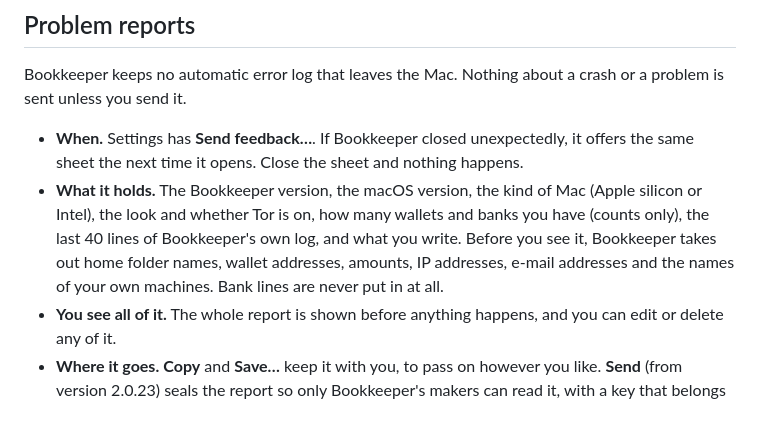
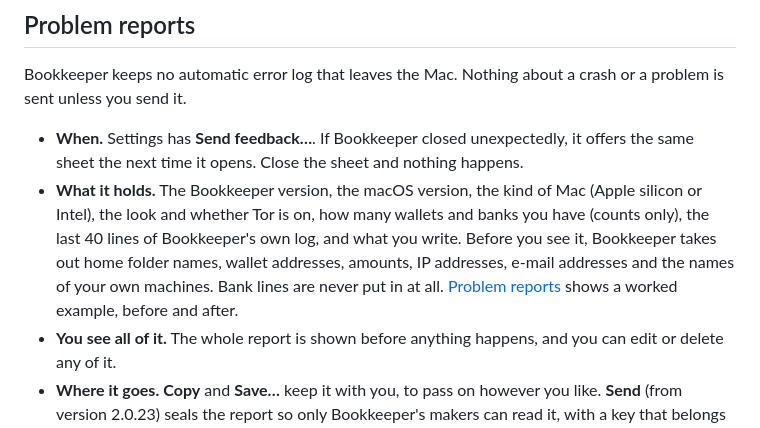
Before and after one commit to House-of-Helios/bookkeeper, a Markdown page: docs/site/07-privacy.md, the part around the change. Rendered like a GitHub page.

```diff
--- a/docs/site/07-privacy.md
+++ b/docs/site/07-privacy.md
@@ -29,7 +29,7 @@ Prices refresh every 5 minutes while the app is open. Update checks are covered
 Bookkeeper keeps no automatic error log that leaves the Mac. Nothing about a crash or a problem is sent unless you send it.
 
 - **When.** Settings has **Send feedback…**. If Bookkeeper closed unexpectedly, it offers the same sheet the next time it opens. Close the sheet and nothing happens.
-- **What it holds.** The Bookkeeper version, the macOS version, the kind of Mac (Apple silicon or Intel), the look and whether Tor is on, how many wallets and banks you have (counts only), the last 40 lines of Bookkeeper's own log, and what you write. Before you see it, Bookkeeper takes out home folder names, wallet addresses, amounts, IP addresses, e-mail addresses and the names of your own machines. Bank lines are never put in at all.
+- **What it holds.** The Bookkeeper version, the macOS version, the kind of Mac (Apple silicon or Intel), the look and whether Tor is on, how many wallets and banks you have (counts only), the last 40 lines of Bookkeeper's own log, and what you write. Before you see it, Bookkeeper takes out home folder names, wallet addresses, amounts, IP addresses, e-mail addresses and the names of your own machines. Bank lines are never put in at all. [Problem reports](09-feedback.md) shows a worked example, before and after.
 - **You see all of it.** The whole report is shown before anything happens, and you can edit or delete any of it.
 - **Where it goes.** **Copy** and **Save…** keep it with you, to pass on however you like. **Send** (from version 2.0.23) seals the report so only Bookkeeper's makers can read it, with a key that belongs to Bookkeeper alone, signs it with a key made for that one report, and hands it through Tor to the four public Nostr relays above. The relays hold sealed text for 30 days. No account, no e-mail, no server of the House's own, and your IP address is never seen.
 
```
Also changed, not shown: docs/site/09-feedback.md (+13 -3 lines), docs/site/img/report-compare.png (added), 5 other files.
